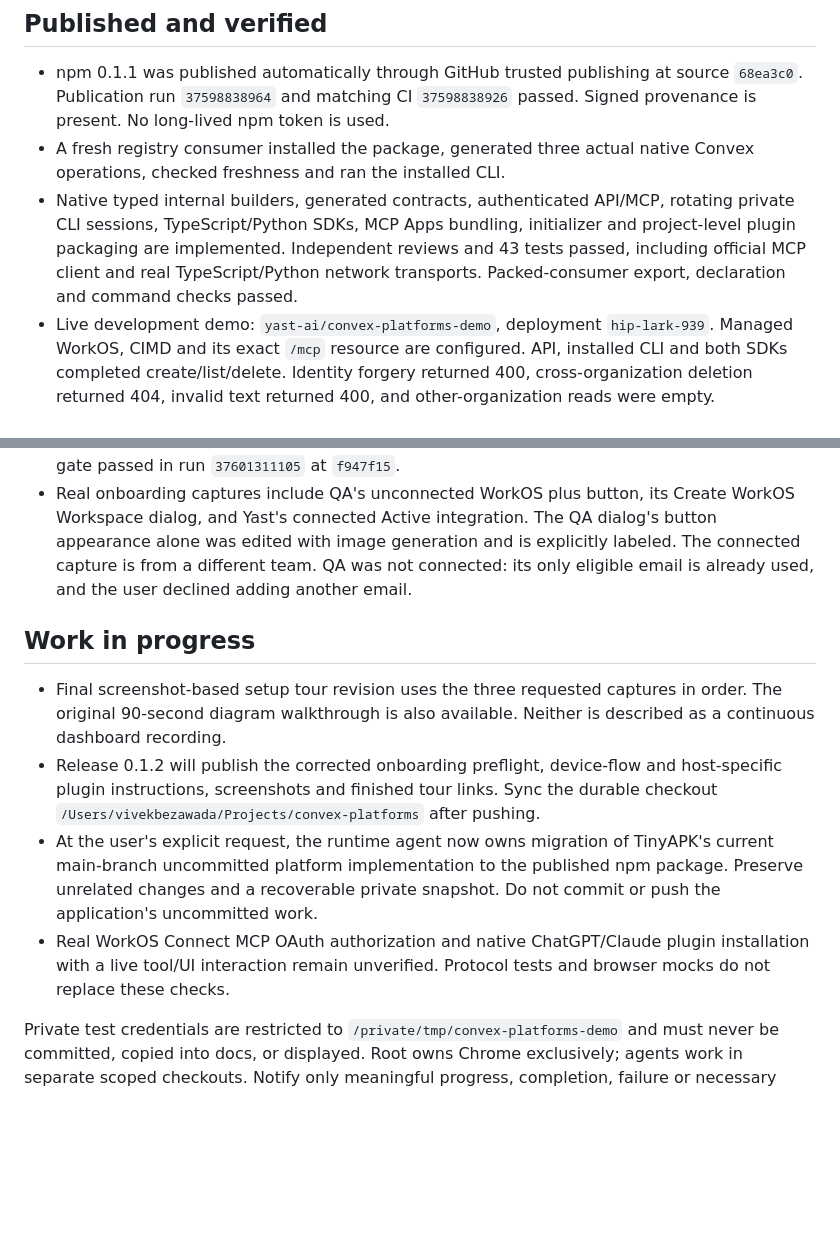
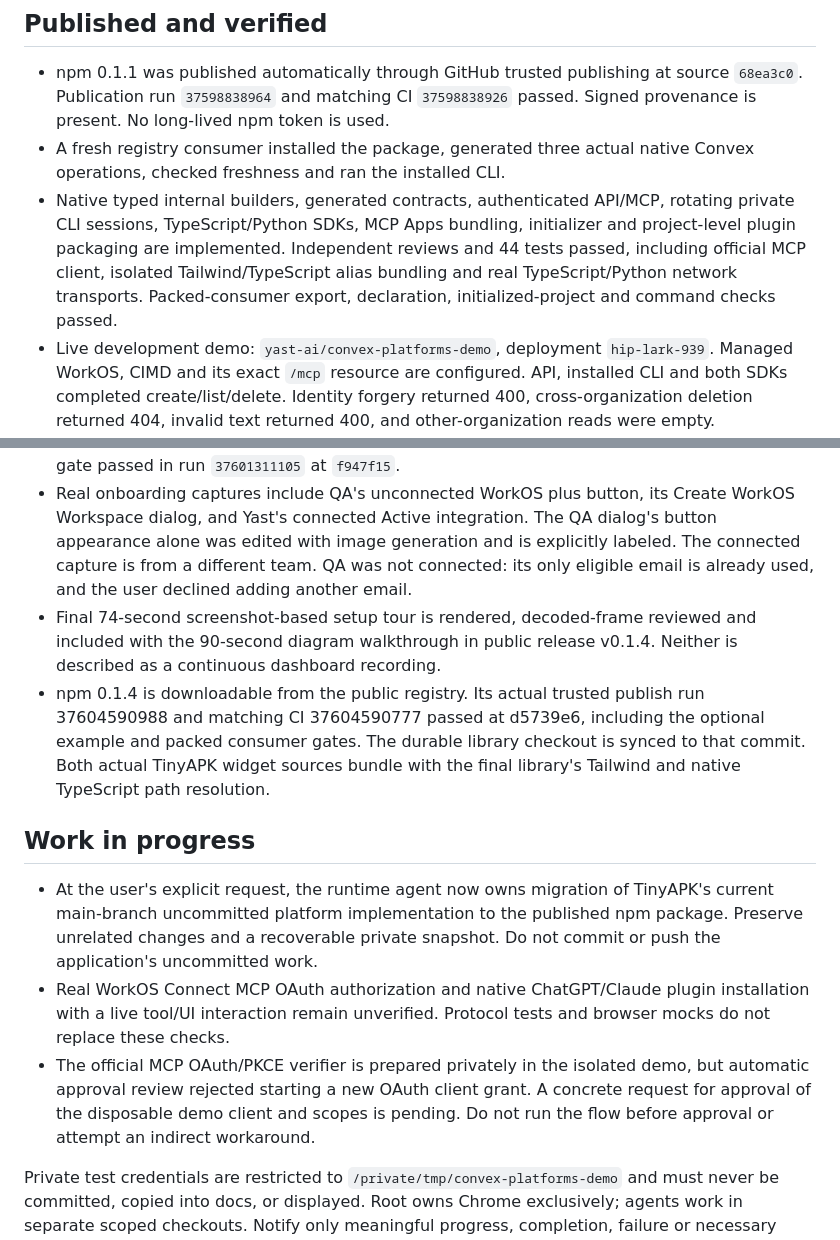
Before and after one commit to yast-ai/convex-platforms, a Markdown page: PROGRESS.md, 2 parts joined by grey strips. GitHub-like rendering; blank space fills up the shorter version.

```diff
--- a/PROGRESS.md
+++ b/PROGRESS.md
@@ -6,17 +6,18 @@ Convex Platforms: `@disposabl/convex-platforms`, https://github.com/yast-ai/conv
 
 - npm 0.1.1 was published automatically through GitHub trusted publishing at source `68ea3c0`. Publication run `37598838964` and matching CI `37598838926` passed. Signed provenance is present. No long-lived npm token is used.
 - A fresh registry consumer installed the package, generated three actual native Convex operations, checked freshness and ran the installed CLI.
-- Native typed internal builders, generated contracts, authenticated API/MCP, rotating private CLI sessions, TypeScript/Python SDKs, MCP Apps bundling, initializer and project-level plugin packaging are implemented. Independent reviews and 43 tests passed, including official MCP client and real TypeScript/Python network transports. Packed-consumer export, declaration and command checks passed.
+- Native typed internal builders, generated contracts, authenticated API/MCP, rotating private CLI sessions, TypeScript/Python SDKs, MCP Apps bundling, initializer and project-level plugin packaging are implemented. Independent reviews and 44 tests passed, including official MCP client, isolated Tailwind/TypeScript alias bundling and real TypeScript/Python network transports. Packed-consumer export, declaration, initialized-project and command checks passed.
 - Live development demo: `yast-ai/convex-platforms-demo`, deployment `hip-lark-939`. Managed WorkOS, CIMD and its exact `/mcp` resource are configured. API, installed CLI and both SDKs completed create/list/delete. Identity forgery returned 400, cross-organization deletion returned 404, invalid text returned 400, and other-organization reads were empty. Membership revocation returned 401 and reactivation restored 200.
 - Real WorkOS CLI device authorization completed in Chrome. Registry CLI CRUD, rotating refresh, stable organization, refresh-only private storage (0700 directory / 0600 file), logout and post-logout denial passed.
 - Optional React MCP Apps example was bundled and typechecked, then visibly checked in a labeled browser mock at desktop and 390px mobile sizes in light/dark themes. Example CI gate passed in run `37601311105` at `f947f15`.
 - Real onboarding captures include QA's unconnected WorkOS plus button, its Create WorkOS Workspace dialog, and Yast's connected Active integration. The QA dialog's button appearance alone was edited with image generation and is explicitly labeled. The connected capture is from a different team. QA was not connected: its only eligible email is already used, and the user declined adding another email.
+- Final 74-second screenshot-based setup tour is rendered, decoded-frame reviewed and included with the 90-second diagram walkthrough in public release v0.1.4. Neither is described as a continuous dashboard recording.
+- npm 0.1.4 is downloadable from the public registry. Its actual trusted publish run 37604590988 and matching CI 37604590777 passed at d5739e6, including the optional example and packed consumer gates. The durable library checkout is synced to that commit. Both actual TinyAPK widget sources bundle with the final library's Tailwind and native TypeScript path resolution.
 
 ## Work in progress
 
-- Final screenshot-based setup tour revision uses the three requested captures in order. The original 90-second diagram walkthrough is also available. Neither is described as a continuous dashboard recording.
-- Release 0.1.2 will publish the corrected onboarding preflight, device-flow and host-specific plugin instructions, screenshots and finished tour links. Sync the durable checkout `/Users/vivekbezawada/Projects/convex-platforms` after pushing.
 - At the user's explicit request, the runtime agent now owns migration of TinyAPK's current main-branch uncommitted platform implementation to the published npm package. Preserve unrelated changes and a recoverable private snapshot. Do not commit or push the application's uncommitted work.
 - Real WorkOS Connect MCP OAuth authorization and native ChatGPT/Claude plugin installation with a live tool/UI interaction remain unverified. Protocol tests and browser mocks do not replace these checks.
+- The official MCP OAuth/PKCE verifier is prepared privately in the isolated demo, but automatic approval review rejected starting a new OAuth client grant. A concrete request for approval of the disposable demo client and scopes is pending. Do not run the flow before approval or attempt an indirect workaround.
 
 Private test credentials are restricted to `/private/tmp/convex-platforms-demo` and must never be committed, copied into docs, or displayed. Root owns Chrome exclusively; agents work in separate scoped checkouts. Notify only meaningful progress, completion, failure or necessary human input. Never claim production readiness from dry runs or green CI alone.
```
Also changed, not shown: docs/release-evidence.md (+15 -3 lines).
